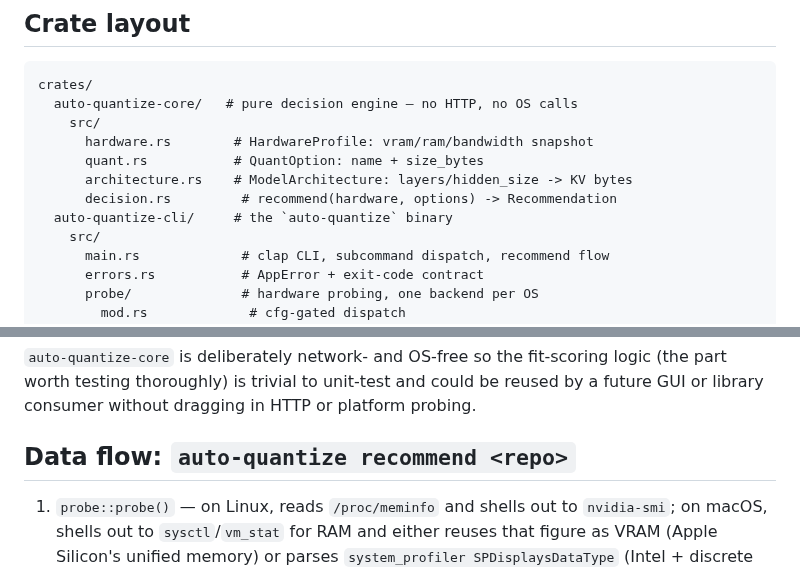
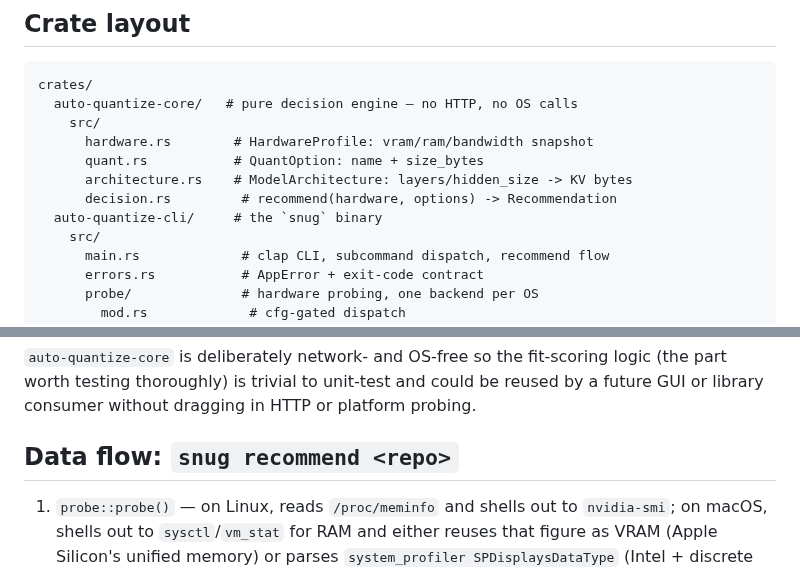
Before and after one commit to ctkrug/auto-quantize, a Markdown page: docs/ARCHITECTURE.md, 2 parts joined by grey strips. Rendered like a GitHub page.

```diff
--- a/docs/ARCHITECTURE.md
+++ b/docs/ARCHITECTURE.md
@@ -14,7 +14,7 @@ crates/
       quant.rs           # QuantOption: name + size_bytes
       architecture.rs    # ModelArchitecture: layers/hidden_size -> KV bytes
       decision.rs         # recommend(hardware, options) -> Recommendation
-  auto-quantize-cli/     # the `auto-quantize` binary
+  auto-quantize-cli/     # the `snug` binary
     src/
       main.rs             # clap CLI, subcommand dispatch, recommend flow
       errors.rs           # AppError + exit-code contract
@@ -38,7 +38,7 @@ logic (the part worth testing thoroughly) is trivial to unit-test and could
 be reused by a future GUI or library consumer without dragging in HTTP or
 platform probing.
 
-## Data flow: `auto-quantize recommend <repo>`
+## Data flow: `snug recommend <repo>`
 
 1. `probe::probe()` — on Linux, reads `/proc/meminfo` and shells out to
    `nvidia-smi`; on macOS, shells out to `sysctl`/`vm_stat` for RAM and
```
Also changed, not shown: docs/BACKLOG.md (+4 -4 lines), docs/VISION.md (+2 -2 lines).
